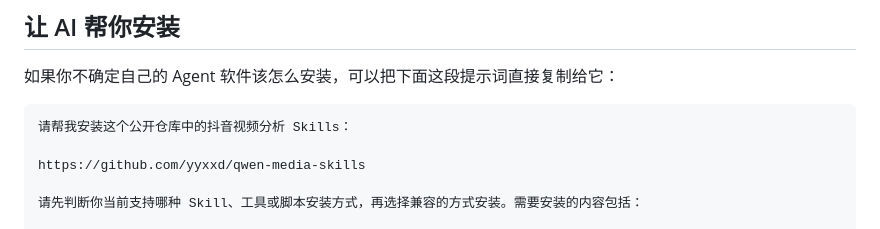
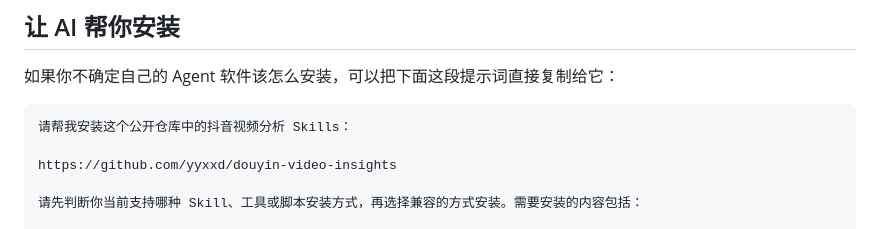
Before and after one commit to yyxxd/douyin-video-insights, a Markdown page: README.md, the part around the change. Drawn GitHub-style.

Commit message:
docs: update repository URL after rename

````diff
--- a/README.md
+++ b/README.md
@@ -40,7 +40,7 @@
 ```text
 请帮我安装这个公开仓库中的抖音视频分析 Skills：
 
-https://github.com/yyxxd/qwen-media-skills
+https://github.com/yyxxd/douyin-video-insights
 
 请先判断你当前支持哪种 Skill、工具或脚本安装方式，再选择兼容的方式安装。需要安装的内容包括：
 
````
